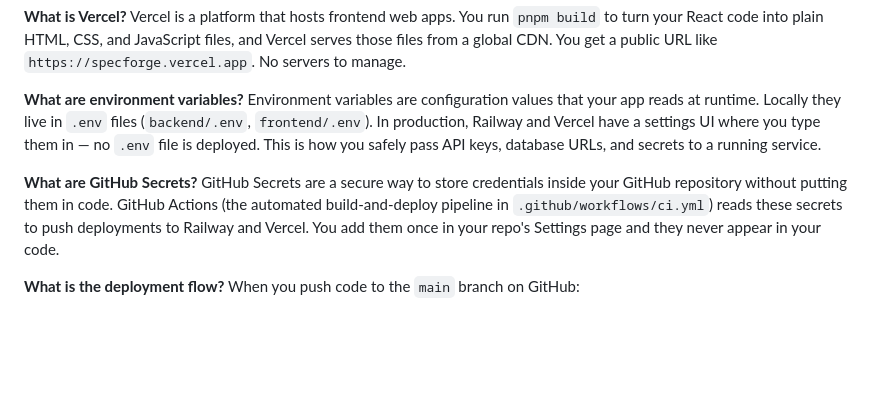
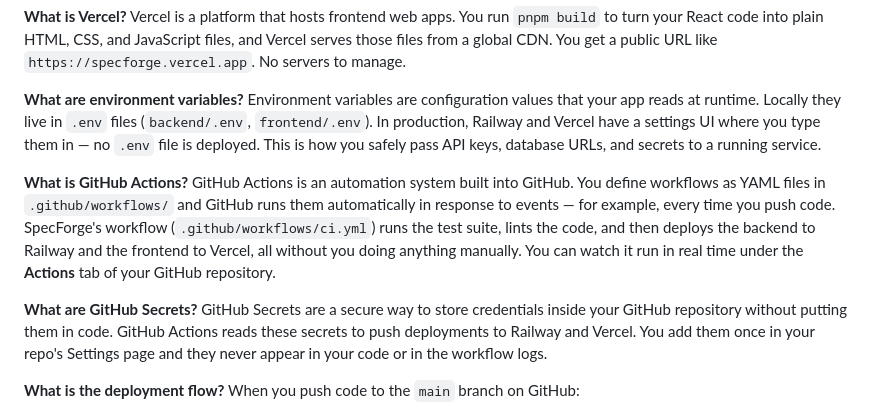
Before and after one commit to rsqrd-labs/specforge, a Markdown page: docs/INTEGRATION_API_SETUP_HANDBOOK.md, the part around the change. Drawn GitHub-style; blank space fills up the shorter version.

Commit message:
Explain GitHub Actions in deployment concepts section
Co-Authored-By: Claude Sonnet 4.6 <noreply@anthropic.com>

```diff
--- a/docs/INTEGRATION_API_SETUP_HANDBOOK.md
+++ b/docs/INTEGRATION_API_SETUP_HANDBOOK.md
@@ -57,12 +57,20 @@ production, Railway and Vercel have a settings UI where you type them in — no
 `.env` file is deployed. This is how you safely pass API keys, database URLs,
 and secrets to a running service.
 
+**What is GitHub Actions?**
+GitHub Actions is an automation system built into GitHub. You define workflows
+as YAML files in `.github/workflows/` and GitHub runs them automatically in
+response to events — for example, every time you push code. SpecForge's
+workflow (`.github/workflows/ci.yml`) runs the test suite, lints the code, and
+then deploys the backend to Railway and the frontend to Vercel, all without
+you doing anything manually. You can watch it run in real time under the
+**Actions** tab of your GitHub repository.
+
 **What are GitHub Secrets?**
 GitHub Secrets are a secure way to store credentials inside your GitHub
-repository without putting them in code. GitHub Actions (the automated
-build-and-deploy pipeline in `.github/workflows/ci.yml`) reads these secrets
+repository without putting them in code. GitHub Actions reads these secrets
 to push deployments to Railway and Vercel. You add them once in your repo's
-Settings page and they never appear in your code.
+Settings page and they never appear in your code or in the workflow logs.
 
 **What is the deployment flow?**
 When you push code to the `main` branch on GitHub:
```
